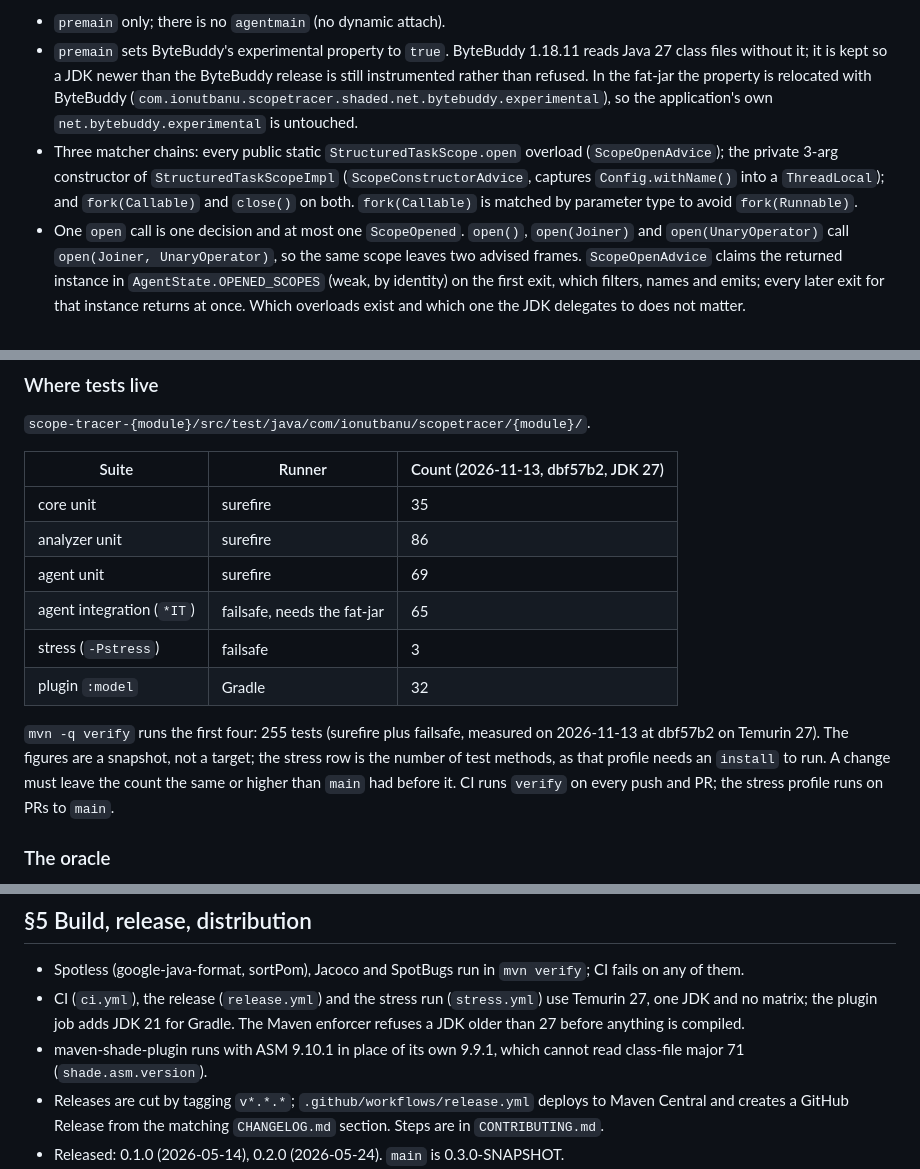
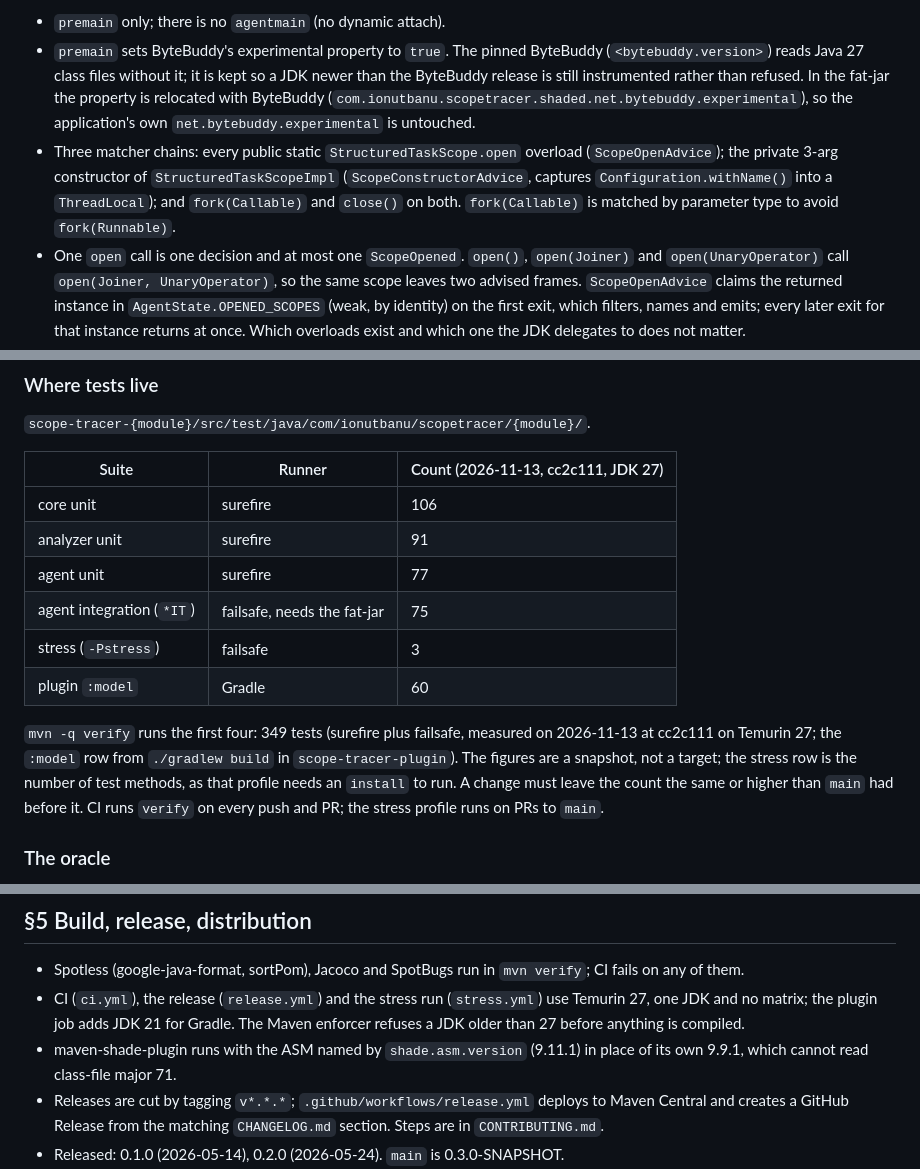
Before and after one commit to ionut-banu/scope-tracer, a Markdown page: _docs/spec.md, 3 parts joined by grey strips. GitHub-like rendering.

Commit message:
docs(spec): current counts, no stale versions or issue list, Configuration.withName (#99)
Co-Authored-By: Claude Opus 5.5 <noreply@anthropic.com>

```diff
--- a/_docs/spec.md
+++ b/_docs/spec.md
@@ -282,18 +282,19 @@ or SLF4J version, is the same with the agent as without.
 
 - `premain` only; there is no `agentmain` (no dynamic attach).
 - `premain` sets ByteBuddy's experimental property to `true`.
-  ByteBuddy 1.18.11 reads Java 27 class files without it; it is kept
-  so a JDK newer than the ByteBuddy release is still instrumented
-  rather than refused. In the fat-jar the property
-  is relocated with ByteBuddy (`com.ionutbanu.scopetracer.shaded.net.bytebuddy.experimental`),
-  so the application's own `net.bytebuddy.experimental` is untouched.
+  The pinned ByteBuddy (`<bytebuddy.version>`) reads Java 27 class
+  files without it; it is kept so a JDK newer than the ByteBuddy
+  release is still instrumented rather than refused. In the fat-jar
+  the property is relocated with ByteBuddy
+  (`com.ionutbanu.scopetracer.shaded.net.bytebuddy.experimental`), so
+  the application's own `net.bytebuddy.experimental` is untouched.
 - Three matcher chains: every public static
   `StructuredTaskScope.open` overload (`ScopeOpenAdvice`); the private
-  3-arg constructor of
-  `StructuredTaskScopeImpl` (`ScopeConstructorAdvice`, captures
-  `Config.withName()` into a `ThreadLocal`); and `fork(Callable)` and
-  `close()` on both. `fork(Callable)` is matched by parameter type to
-  avoid `fork(Runnable)`.
+  3-arg constructor of `StructuredTaskScopeImpl`
+  (`ScopeConstructorAdvice`, captures `Configuration.withName()` into
+  a `ThreadLocal`); and `fork(Callable)` and `close()` on both.
+  `fork(Callable)` is matched by parameter type to avoid
+  `fork(Runnable)`.
 - One `open` call is one decision and at most one `ScopeOpened`.
   `open()`, `open(Joiner)` and `open(UnaryOperator)` call
   `open(Joiner, UnaryOperator)`, so the same scope leaves two advised
@@ -390,19 +391,20 @@ input. Both sides change in the same issue.
 
 `scope-tracer-{module}/src/test/java/com/ionutbanu/scopetracer/{module}/`.
 
-| Suite | Runner | Count (2026-11-13, dbf57b2, JDK 27) |
+| Suite | Runner | Count (2026-11-13, cc2c111, JDK 27) |
 | --- | --- | --- |
-| core unit | surefire | 35 |
-| analyzer unit | surefire | 86 |
-| agent unit | surefire | 69 |
-| agent integration (`*IT`) | failsafe, needs the fat-jar | 65 |
+| core unit | surefire | 106 |
+| analyzer unit | surefire | 91 |
+| agent unit | surefire | 77 |
+| agent integration (`*IT`) | failsafe, needs the fat-jar | 75 |
 | stress (`-Pstress`) | failsafe | 3 |
-| plugin `:model` | Gradle | 32 |
+| plugin `:model` | Gradle | 60 |
 
-`mvn -q verify` runs the first four: 255 tests (surefire plus
-failsafe, measured on 2026-11-13 at dbf57b2 on Temurin 27). The figures are a
-snapshot, not a target; the stress row is the number of test methods,
-as that profile needs an `install` to run. A change must leave the
+`mvn -q verify` runs the first four: 349 tests (surefire plus
+failsafe, measured on 2026-11-13 at cc2c111 on Temurin 27; the
+`:model` row from `./gradlew build` in `scope-tracer-plugin`). The
+figures are a snapshot, not a target; the stress row is the number of
+test methods, as that profile needs an `install` to run. A change must leave the
 count the same or higher than `main` had before it. CI runs `verify`
 on every push and PR; the stress profile runs on PRs to `main`.
 
@@ -454,8 +456,9 @@ try (var file = new RecordingFile(tempPath)) {
   (`stress.yml`) use Temurin 27, one JDK and no matrix; the plugin
   job adds JDK 21 for Gradle. The Maven enforcer refuses a JDK older
   than 27 before anything is compiled.
-- maven-shade-plugin runs with ASM 9.10.1 in place of its own 9.9.1,
-  which cannot read class-file major 71 (`shade.asm.version`).
+- maven-shade-plugin runs with the ASM named by `shade.asm.version`
+  (9.11.1) in place of its own 9.9.1, which cannot read class-file
+  major 71.
 - Releases are cut by tagging `v*.*.*`; `.github/workflows/release.yml`
   deploys to Maven Central and creates a GitHub Release from the
   matching `CHANGELOG.md` section. Steps are in `CONTRIBUTING.md`.
```
Also changed, not shown: other parts of _docs/spec.md (+4 -3 lines).
